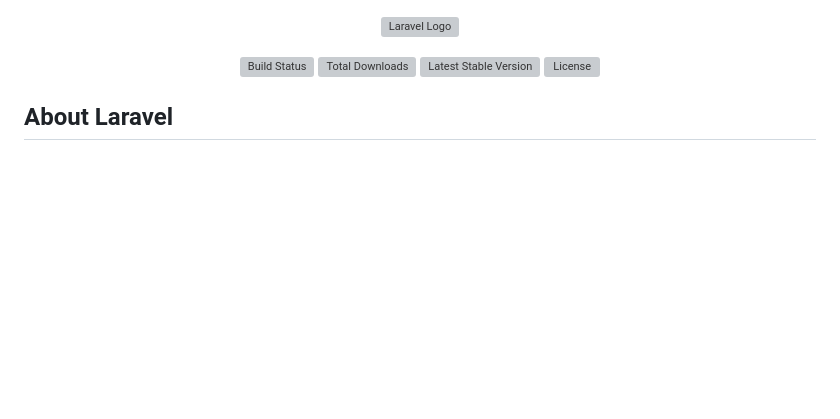
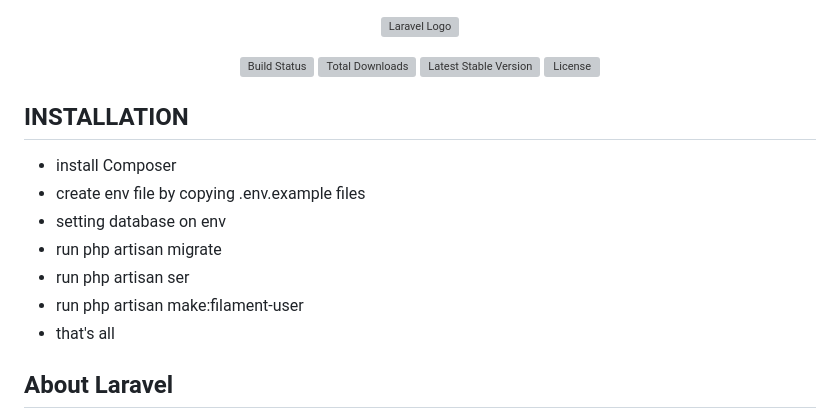
Before and after one commit to wido2/quotationapp, a Markdown page: README.md, the part around the change. GitHub-like rendering; blank space fills up the shorter version; grey boxes are pictures that could not be loaded.

Commit message:
Installation Instruction

```diff
--- a/README.md
+++ b/README.md
@@ -6,6 +6,15 @@
 <a href="https://packagist.org/packages/laravel/framework"><img src="https://img.shields.io/packagist/v/laravel/framework" alt="Latest Stable Version"></a>
 <a href="https://packagist.org/packages/laravel/framework"><img src="https://img.shields.io/packagist/l/laravel/framework" alt="License"></a>
 </p>
+
+## INSTALLATION
+- install Composer
+- create env file by copying .env.example files
+- setting database on env
+- run php artisan migrate
+- run php artisan ser
+- run php artisan make:filament-user
+- that's all
 
 ## About Laravel
 
```
